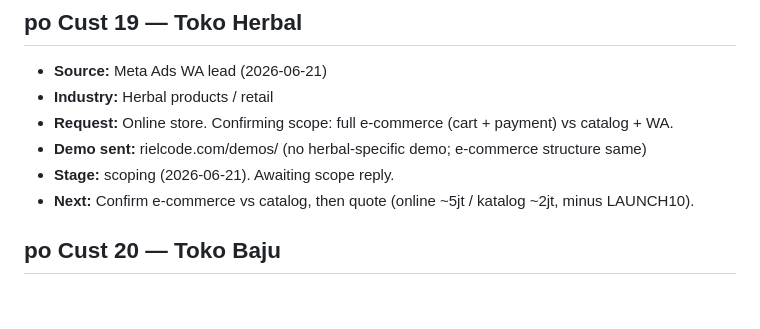
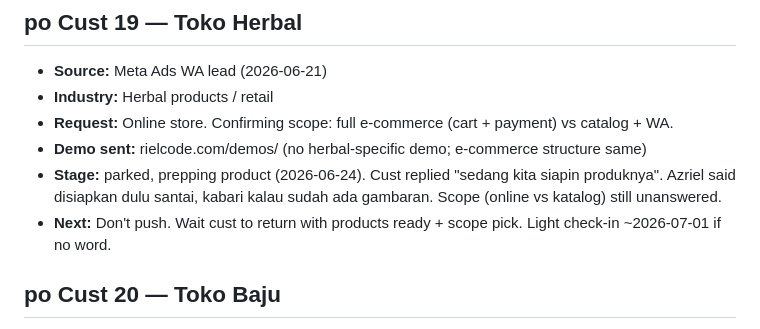
Before and after one commit to Azriel-Fajar/AI-assistant, a Markdown page: leads/active-customers.md, the part around the change. GitHub-like rendering; blank space fills up the shorter version.

Commit message:
update po cust 19

```diff
--- a/leads/active-customers.md
+++ b/leads/active-customers.md
@@ -145,8 +145,8 @@ _Closed/paying customers. First sale = JOIN School (Cust 1), DP paid 2026-06-24.
 - **Industry:** Herbal products / retail
 - **Request:** Online store. Confirming scope: full e-commerce (cart + payment) vs catalog + WA.
 - **Demo sent:** rielcode.com/demos/ (no herbal-specific demo; e-commerce structure same)
-- **Stage:** scoping (2026-06-21). Awaiting scope reply.
-- **Next:** Confirm e-commerce vs catalog, then quote (online ~5jt / katalog ~2jt, minus LAUNCH10).
+- **Stage:** parked, prepping product (2026-06-24). Cust replied "sedang kita siapin produknya". Azriel said disiapkan dulu santai, kabari kalau sudah ada gambaran. Scope (online vs katalog) still unanswered.
+- **Next:** Don't push. Wait cust to return with products ready + scope pick. Light check-in ~2026-07-01 if no word.
 
 ## po Cust 20 — Toko Baju
 - **Source:** Meta Ads WA lead (2026-06-21)
```
